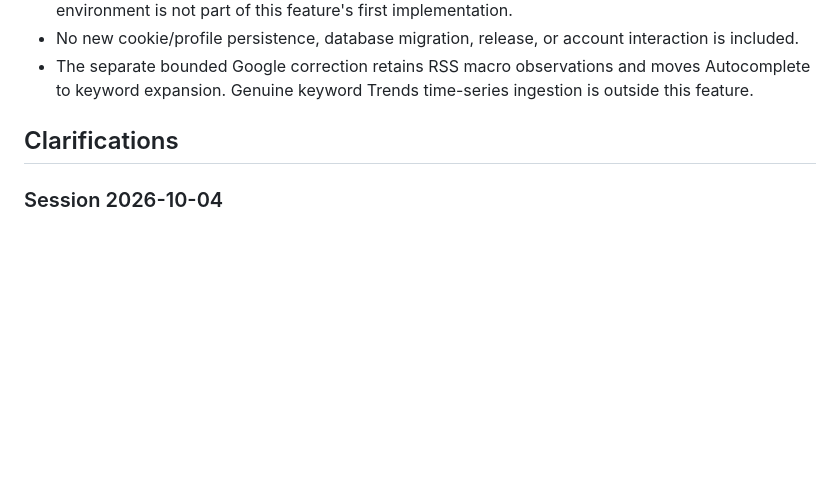
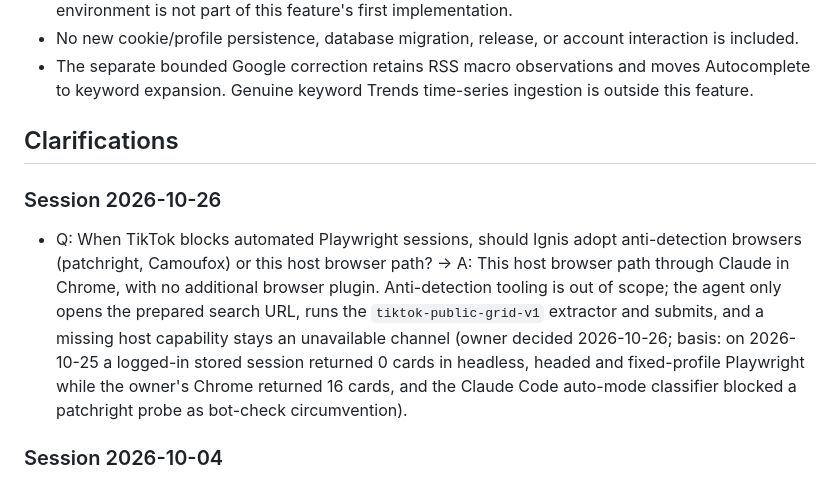
Before and after one commit to fioenix/fn-ignis, a Markdown page: specs/012-host-browser-search/spec.md, the part around the change. GitHub-like rendering; blank space fills up the shorter version.

```diff
--- a/specs/012-host-browser-search/spec.md
+++ b/specs/012-host-browser-search/spec.md
@@ -145,6 +145,10 @@ mission use requires its confirmed source, query budget, authority, and evidence
 
 ## Clarifications
 
+### Session 2026-10-26
+
+- Q: When TikTok blocks automated Playwright sessions, should Ignis adopt anti-detection browsers (patchright, Camoufox) or this host browser path? → A: This host browser path through Claude in Chrome, with no additional browser plugin. Anti-detection tooling is out of scope; the agent only opens the prepared search URL, runs the `tiktok-public-grid-v1` extractor and submits, and a missing host capability stays an unavailable channel (owner decided 2026-10-26; basis: on 2026-10-25 a logged-in stored session returned 0 cards in headless, headed and fixed-profile Playwright while the owner's Chrome returned 16 cards, and the Claude Code auto-mode classifier blocked a patchright probe as bot-check circumvention).
+
 ### Session 2026-10-04
 
 - Q: Should preparation documentation describe client-supplied capabilities or a host-surface argument? → A: No. List the actual current MCP parameters; MISSION scope derives from the confirmed manifest and requires tiktok_video/browser-session authority. Correct contract prose only, without changing the API or acceptance gates (agent decided; basis: inspected prepare handler and prepare_scope, exact lookup rather than semantic inference, decision check found no recorded contradiction).
```
Also changed, not shown: BACKLOG.md (+25 -20 lines).
